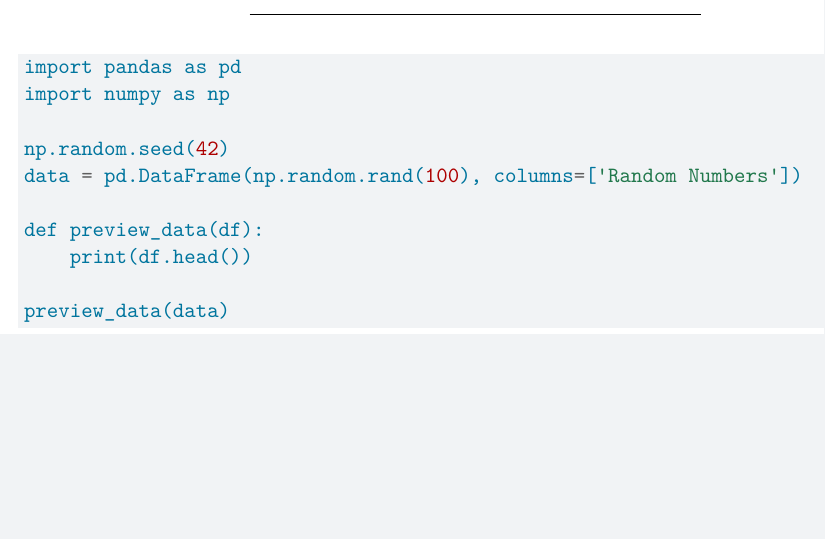
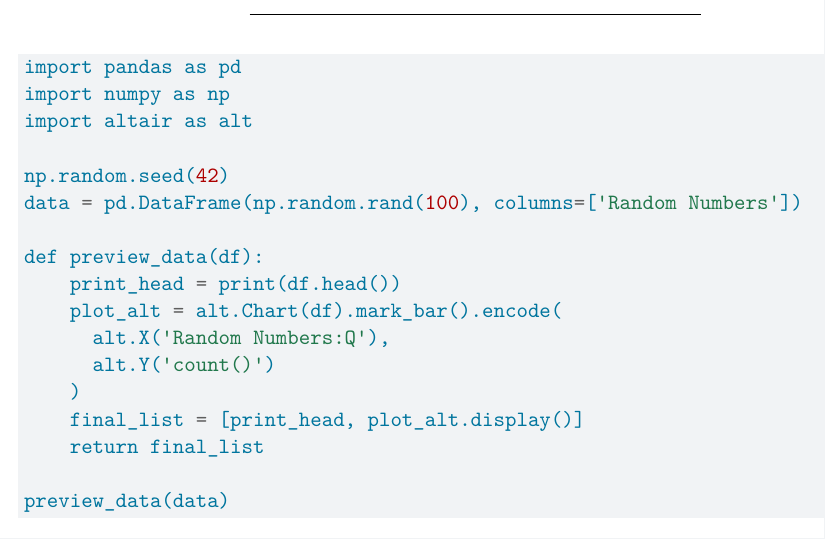
Before and after one commit to RalphValiere/problem-set-3-Lara-Ralph, a Quarto document (ps3_pair.qmd): part of the page, cut so that both start at the same text, the shorter picture padded with empty space. Rendered offline with R 4.5, knitr and Pandoc in place of Quarto, then LaTeX, with nearby package versions.

Commit message:
Ralph changed function

````diff
--- a/ps3_pair.qmd
+++ b/ps3_pair.qmd
@@ -21,12 +21,19 @@ include-before-body:
 ```{python}
 import pandas as pd
 import numpy as np
+import altair as alt
 
 np.random.seed(42)
 data = pd.DataFrame(np.random.rand(100), columns=['Random Numbers'])
 
 def preview_data(df):
-    print(df.head())
+    print_head = print(df.head())
+    plot_alt = alt.Chart(df).mark_bar().encode(
+      alt.X('Random Numbers:Q'),
+      alt.Y('count()')
+    )
+    final_list = [print_head, plot_alt.display()]
+    return final_list
 
 preview_data(data)
 ```
````
